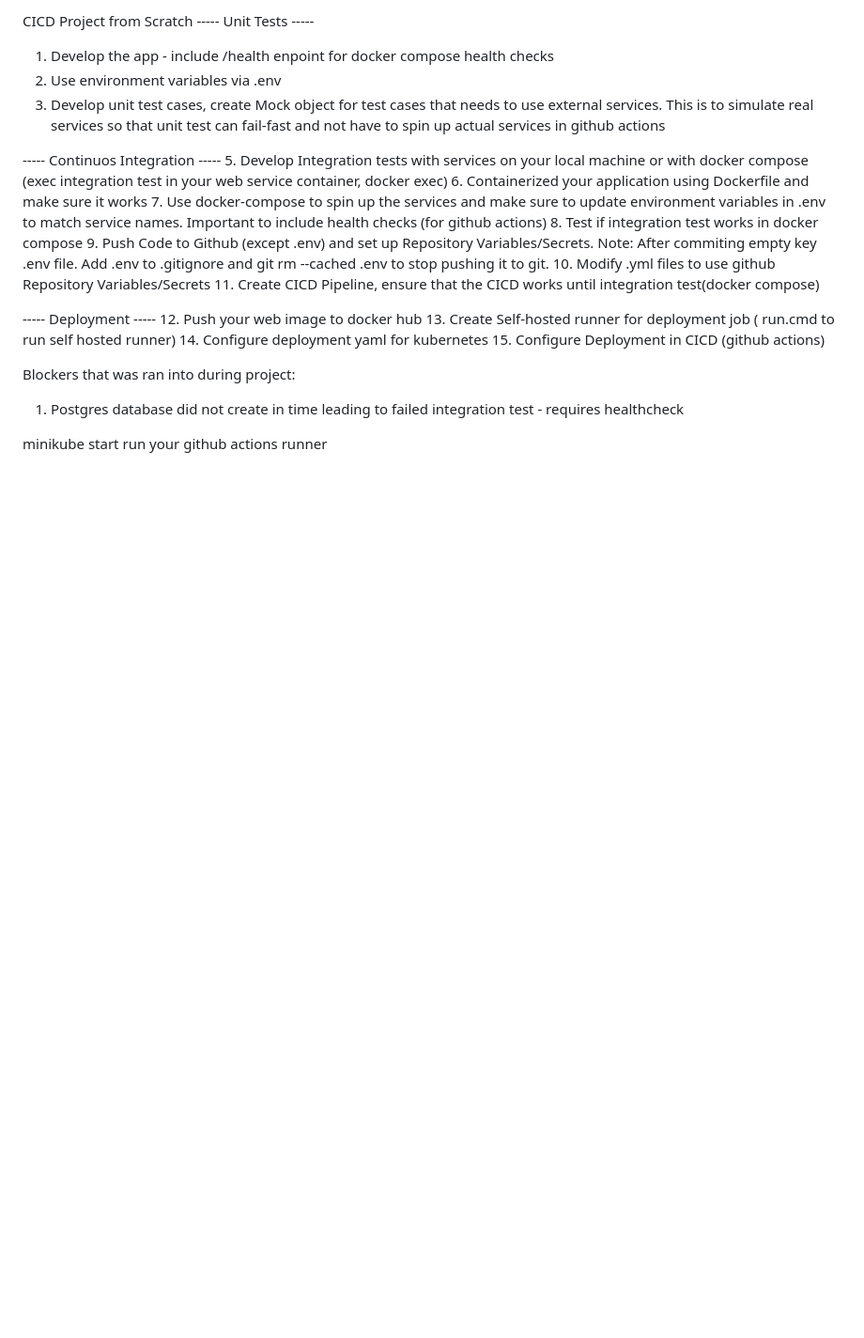
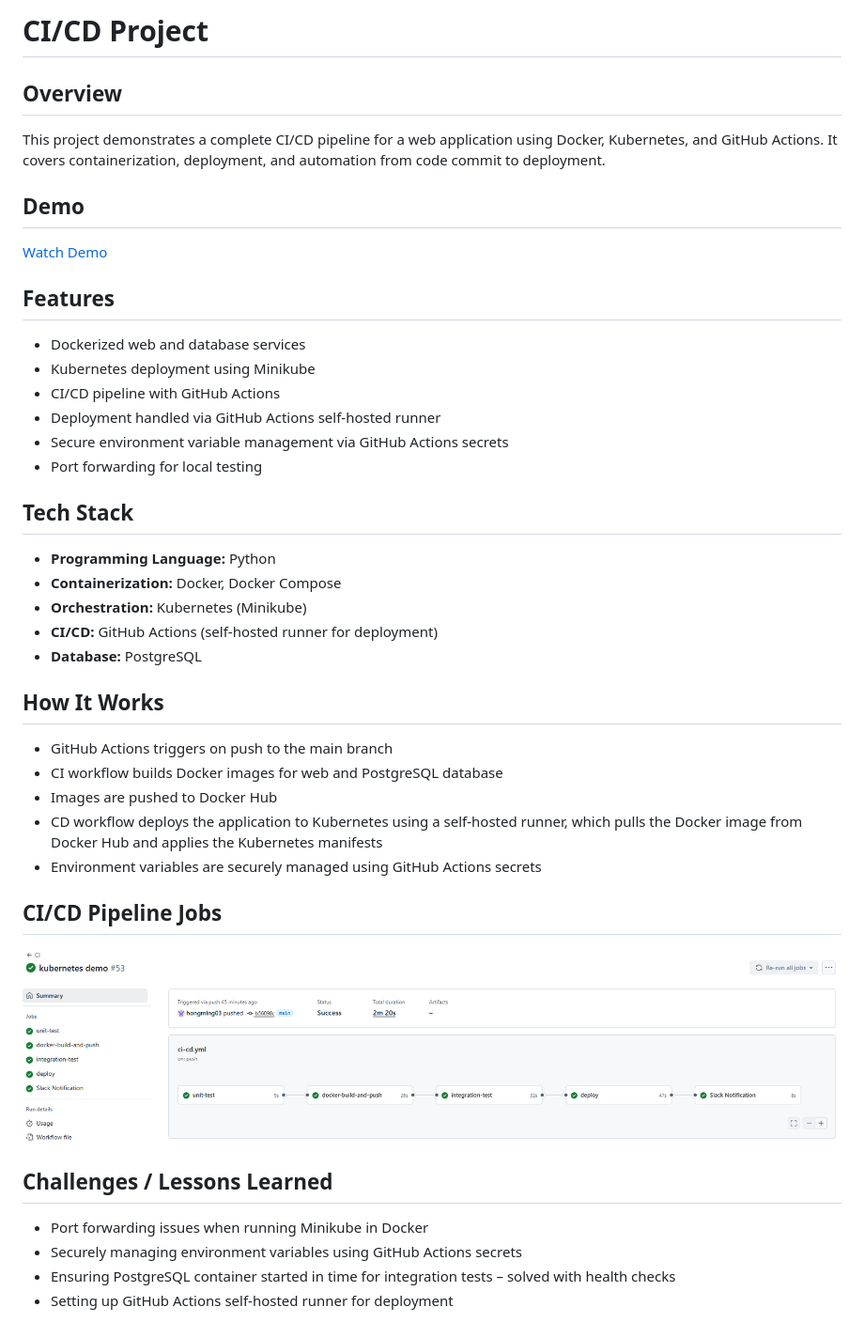
Before and after one commit to hongming03/CICD_Project, a Markdown page: README.md, the part around the change. Shown: that part at 94% size. Drawn GitHub-style; pictures changed too: demo/CICD_image.png (added); blank space fills up the shorter version.

```diff
--- a/README.md
+++ b/README.md
@@ -1,27 +1,38 @@
-CICD Project from Scratch
------ Unit Tests -----
-1. Develop the app - include /health enpoint for docker compose health checks
-2. Use environment variables via .env
-3. Develop unit test cases, create Mock object for test cases that needs to use external services. This is to simulate real services so that unit test can fail-fast and not have to spin up actual services in github actions
+# CI/CD Project
 
------ Continuos Integration -----
-5. Develop Integration tests with services on your local machine or with docker compose (exec integration test in your web service container, docker exec)
-6. Containerized your application using Dockerfile and make sure it works
-7. Use docker-compose to spin up the services and make sure to update environment variables in .env to match service names. Important to include health checks (for github actions)
-8. Test if integration test works in docker compose
-9. Push Code to Github (except .env) and set up Repository Variables/Secrets. Note: After commiting empty key .env file. Add .env to .gitignore and git rm --cached .env to stop pushing it to git.
-10. Modify .yml files to use github Repository Variables/Secrets
-11. Create CICD Pipeline, ensure that the CICD works until integration test(docker compose)
+## Overview
+This project demonstrates a complete CI/CD pipeline for a web application using Docker, Kubernetes, and GitHub Actions. It covers containerization, deployment, and automation from code commit to deployment.
 
------ Deployment -----
-12. Push your web image to docker hub
-13. Create Self-hosted runner for deployment job ( run.cmd to run self hosted runner)
-14. Configure deployment yaml for kubernetes
-15. Configure Deployment in CICD (github actions)
+## Demo
+[Watch Demo](demo/your-demo.mp4)
 
-Blockers that was ran into during project:
-1. Postgres database did not create in time leading to failed integration test - requires healthcheck
+## Features
+- Dockerized web and database services
+- Kubernetes deployment using Minikube
+- CI/CD pipeline with GitHub Actions
+- Deployment handled via GitHub Actions self-hosted runner
+- Secure environment variable management via GitHub Actions secrets
+- Port forwarding for local testing
 
+## Tech Stack
+- **Programming Language:** Python
+- **Containerization:** Docker, Docker Compose
+- **Orchestration:** Kubernetes (Minikube)
+- **CI/CD:** GitHub Actions (self-hosted runner for deployment)
+- **Database:** PostgreSQL
 
-minikube start
-run your github actions runner
+## How It Works
+- GitHub Actions triggers on push to the main branch
+- CI workflow builds Docker images for web and PostgreSQL database
+- Images are pushed to Docker Hub
+- CD workflow deploys the application to Kubernetes using a self-hosted runner, which pulls the Docker image from Docker Hub and applies the Kubernetes manifests
+- Environment variables are securely managed using GitHub Actions secrets
+
+## CI/CD Pipeline Jobs
+![CI/CD Pipeline](demo/CICD_image.png)
+
+## Challenges / Lessons Learned
+- Port forwarding issues when running Minikube in Docker
+- Securely managing environment variables using GitHub Actions secrets
+- Ensuring PostgreSQL container started in time for integration tests – solved with health checks
+- Setting up GitHub Actions self-hosted runner for deployment
```
Also changed, not shown: 2 other files.
